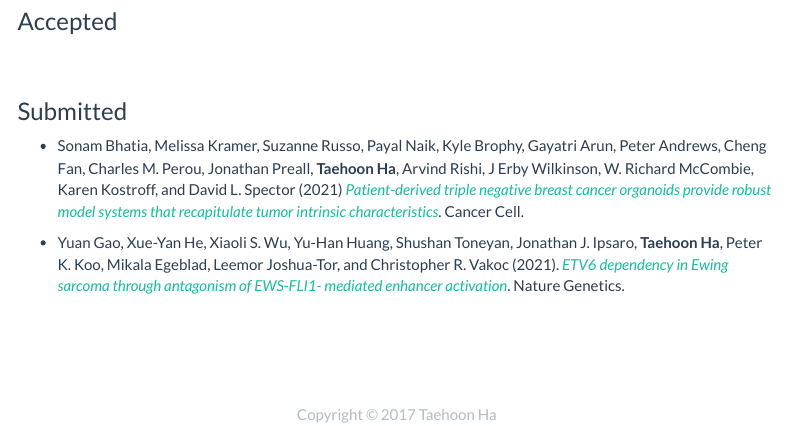
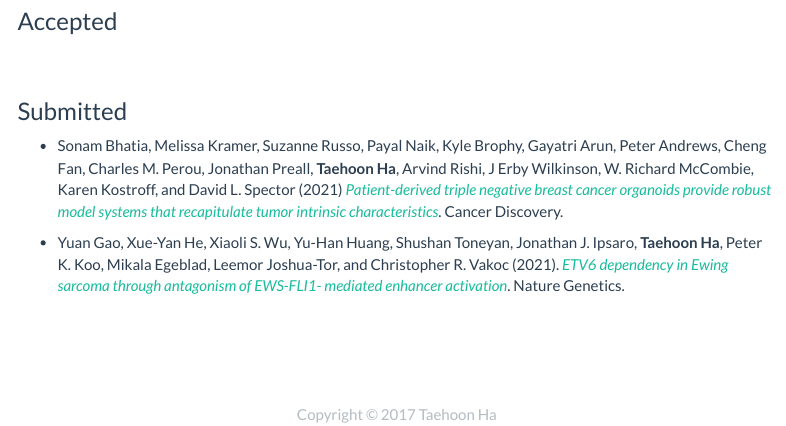
Before and after one commit to taehoonh/taehoonh.github.io, an R Markdown document (research.Rmd): the page in a window 1100 px wide, from 1030 px down. Rendered offline with R 4.5, knitr and Pandoc, with nearby package versions; a font, style sheet, LaTeX package, included part or bibliography that could not be used is replaced or left out; menus at the side of the page are left out.

Commit message:
cell to discovery
cell to discovery

```diff
--- a/research.Rmd
+++ b/research.Rmd
@@ -48,7 +48,7 @@ The glomerular filteration rate (GFR) estimate model is available as an online t
 
 ### Submitted
 
-+ Sonam Bhatia, Melissa Kramer, Suzanne Russo, Payal Naik, Kyle Brophy, Gayatri Arun, Peter Andrews, Cheng Fan, Charles M. Perou, Jonathan Preall, **Taehoon Ha**, Arvind Rishi, J Erby Wilkinson, W. Richard McCombie, Karen Kostroff, and David L. Spector (2021) [*Patient-derived triple negative breast cancer organoids provide robust model systems that recapitulate tumor intrinsic characteristics*](https://doi.org/10.1101/2021.08.09.455691). Cancer Cell.
++ Sonam Bhatia, Melissa Kramer, Suzanne Russo, Payal Naik, Kyle Brophy, Gayatri Arun, Peter Andrews, Cheng Fan, Charles M. Perou, Jonathan Preall, **Taehoon Ha**, Arvind Rishi, J Erby Wilkinson, W. Richard McCombie, Karen Kostroff, and David L. Spector (2021) [*Patient-derived triple negative breast cancer organoids provide robust model systems that recapitulate tumor intrinsic characteristics*](https://doi.org/10.1101/2021.08.09.455691). Cancer Discovery.
 
 + Yuan Gao, Xue-Yan He, Xiaoli S. Wu, Yu-Han Huang, Shushan Toneyan, Jonathan J. Ipsaro, **Taehoon Ha**, Peter K. Koo, Mikala Egeblad, Leemor Joshua-Tor, and Christopher R. Vakoc (2021). [*ETV6 dependency in Ewing sarcoma through antagonism of EWS-FLI1- mediated enhancer activation*](https://taehoonh.me/research.html#Submitted). Nature Genetics.
 
```
Also changed, not shown: research.html.
